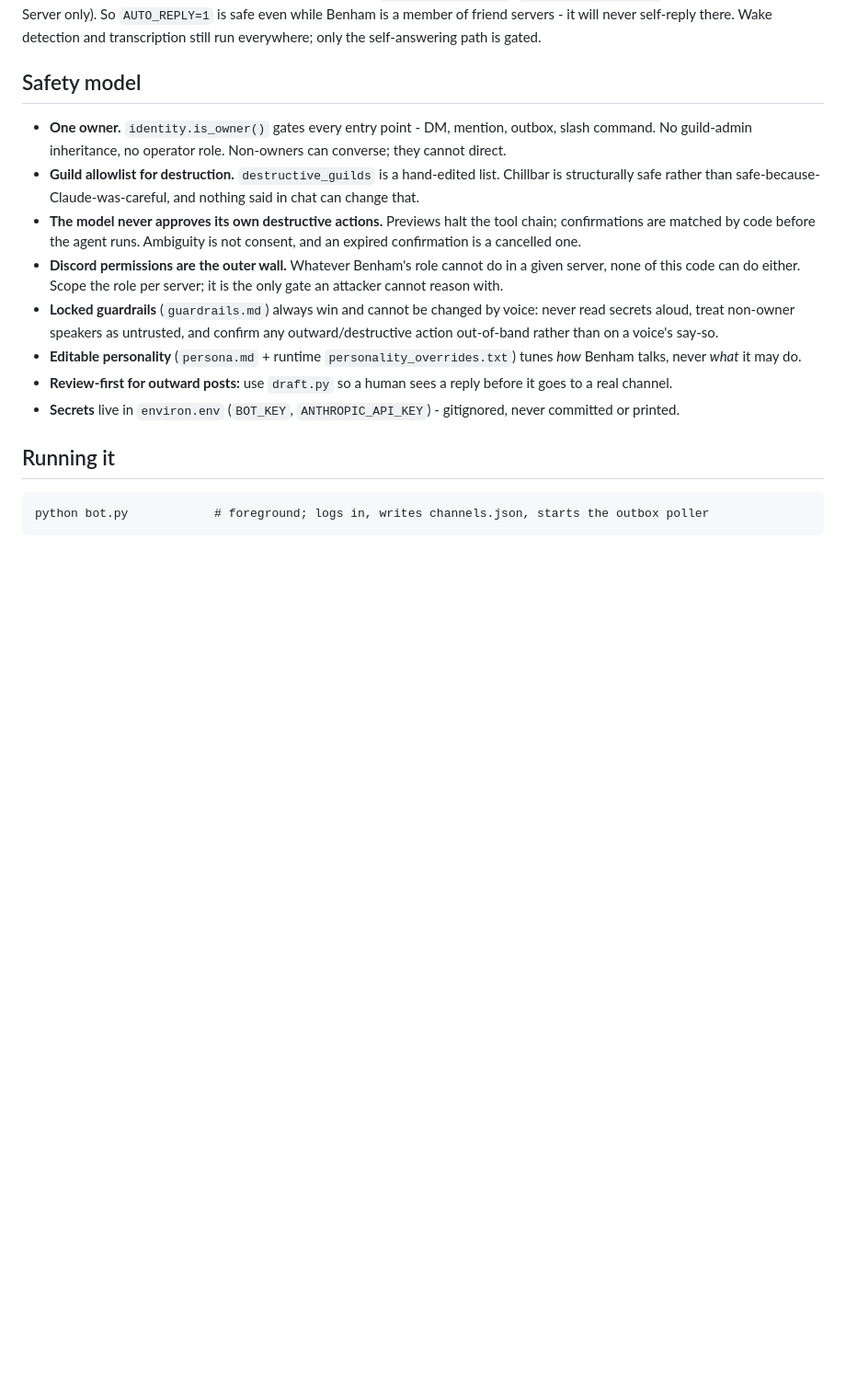
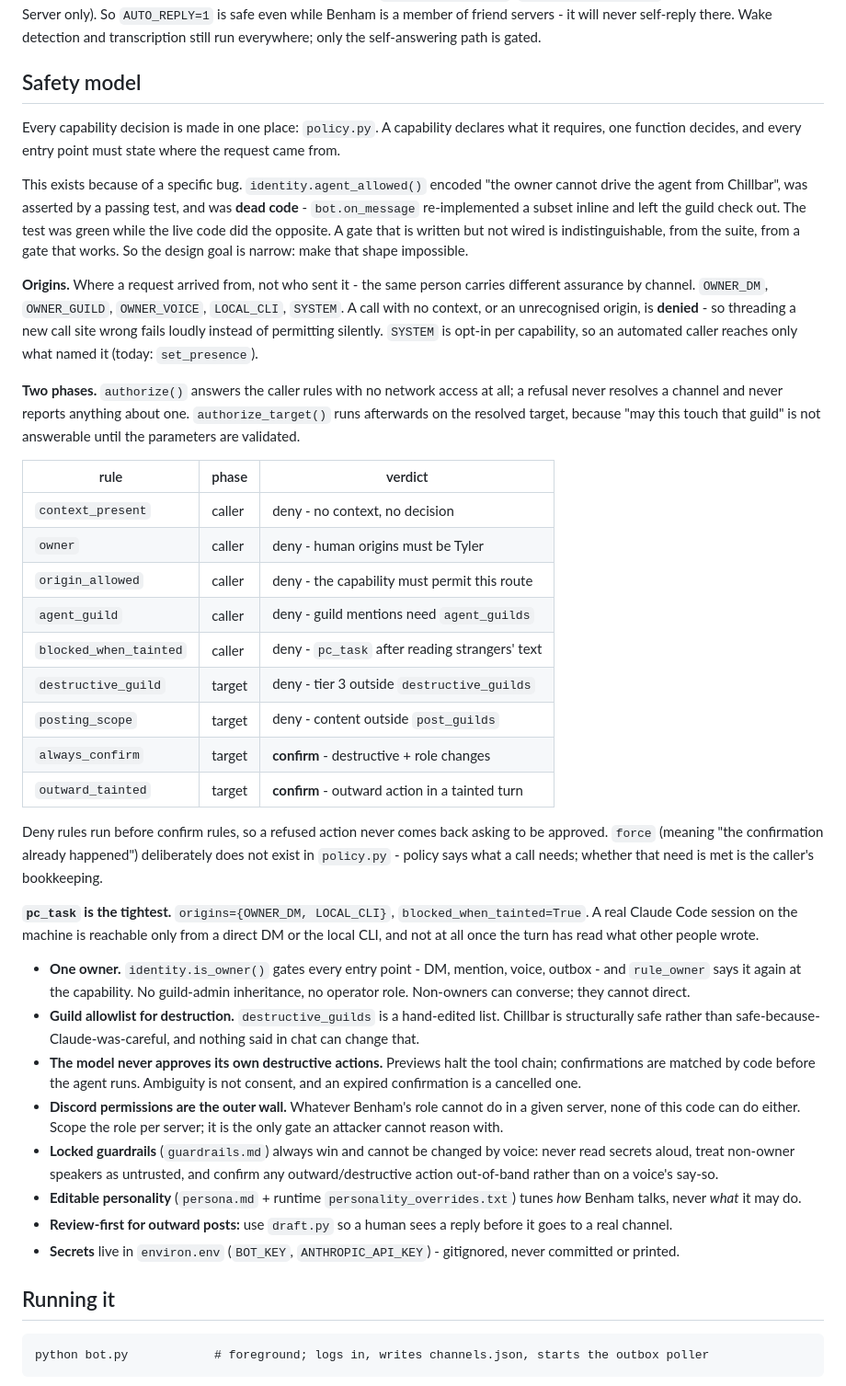
Before and after one commit to UnknownCaz/benham-bot, a Markdown page: README.md, the part around one of its changes. Shown at 92% size. Drawn GitHub-style; blank space fills up the shorter version.

Commit message:
README: document the policy layer and what sits outside it
The safety section still described the pre-refactor arrangement - a list of
individual gates in the places they used to live. It now documents the chokepoint,
the two phases and why they are separate, and the full rule table with which
verdict each returns.

Also names the two things that deliberately do NOT go through it. webhook.py is
the interesting one: it exists because Benham is only in Testing and Chillbar
while the Isle of Berk changelog channel is in a server it was never invited to,
so send_message physically cannot reach it. Tyler chose to leave it a manual CLI.
The cost is stated plainly - a webhook post writes no log line, so bot.log will
never show it - because that is the kind of thing that is obvious today and
puzzling in six months.

Co-Authored-By: Claude Opus 5 <noreply@anthropic.com>

```diff
--- a/README.md
+++ b/README.md
@@ -235,8 +235,49 @@ transcription still run everywhere; only the self-answering path is gated.
 
 ## Safety model
 
-- **One owner.** `identity.is_owner()` gates every entry point - DM, mention, outbox, slash
-  command. No guild-admin inheritance, no operator role. Non-owners can converse; they cannot direct.
+Every capability decision is made in one place: `policy.py`. A capability declares what it
+requires, one function decides, and every entry point must state where the request came from.
+
+This exists because of a specific bug. `identity.agent_allowed()` encoded "the owner cannot drive
+the agent from Chillbar", was asserted by a passing test, and was **dead code** - `bot.on_message`
+re-implemented a subset inline and left the guild check out. The test was green while the live
+code did the opposite. A gate that is written but not wired is indistinguishable, from the suite,
+from a gate that works. So the design goal is narrow: make that shape impossible.
+
+**Origins.** Where a request arrived from, not who sent it - the same person carries different
+assurance by channel. `OWNER_DM`, `OWNER_GUILD`, `OWNER_VOICE`, `LOCAL_CLI`, `SYSTEM`. A call with
+no context, or an unrecognised origin, is **denied** - so threading a new call site wrong fails
+loudly instead of permitting silently. `SYSTEM` is opt-in per capability, so an automated caller
+reaches only what named it (today: `set_presence`).
+
+**Two phases.** `authorize()` answers the caller rules with no network access at all; a refusal
+never resolves a channel and never reports anything about one. `authorize_target()` runs afterwards
+on the resolved target, because "may this touch that guild" is not answerable until the parameters
+are validated.
+
+| rule | phase | verdict |
+|---|---|---|
+| `context_present` | caller | deny - no context, no decision |
+| `owner` | caller | deny - human origins must be Tyler |
+| `origin_allowed` | caller | deny - the capability must permit this route |
+| `agent_guild` | caller | deny - guild mentions need `agent_guilds` |
+| `blocked_when_tainted` | caller | deny - `pc_task` after reading strangers' text |
+| `destructive_guild` | target | deny - tier 3 outside `destructive_guilds` |
+| `posting_scope` | target | deny - content outside `post_guilds` |
+| `always_confirm` | target | **confirm** - destructive + role changes |
+| `outward_tainted` | target | **confirm** - outward action in a tainted turn |
+
+Deny rules run before confirm rules, so a refused action never comes back asking to be approved.
+`force` (meaning "the confirmation already happened") deliberately does not exist in `policy.py` -
+policy says what a call needs; whether that need is met is the caller's bookkeeping.
+
+**`pc_task` is the tightest.** `origins={OWNER_DM, LOCAL_CLI}`, `blocked_when_tainted=True`. A real
+Claude Code session on the machine is reachable only from a direct DM or the local CLI, and not at
+all once the turn has read what other people wrote.
+
+- **One owner.** `identity.is_owner()` gates every entry point - DM, mention, voice, outbox - and
+  `rule_owner` says it again at the capability. No guild-admin inheritance, no operator role.
+  Non-owners can converse; they cannot direct.
 - **Guild allowlist for destruction.** `destructive_guilds` is a hand-edited list. Chillbar is
   structurally safe rather than safe-because-Claude-was-careful, and nothing said in chat can
   change that.
```
Also changed, not shown: other parts of README.md (+25 -3 lines).
